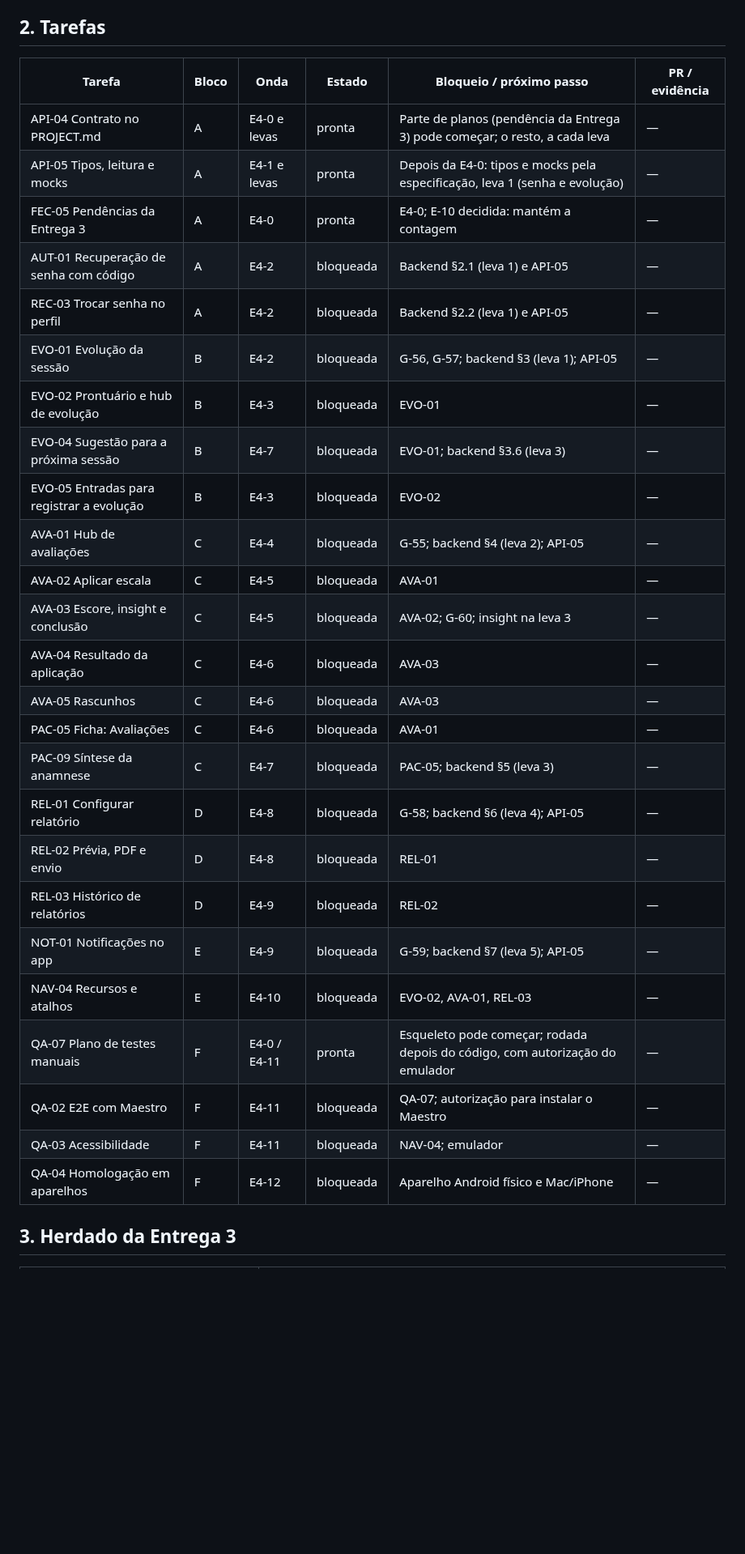
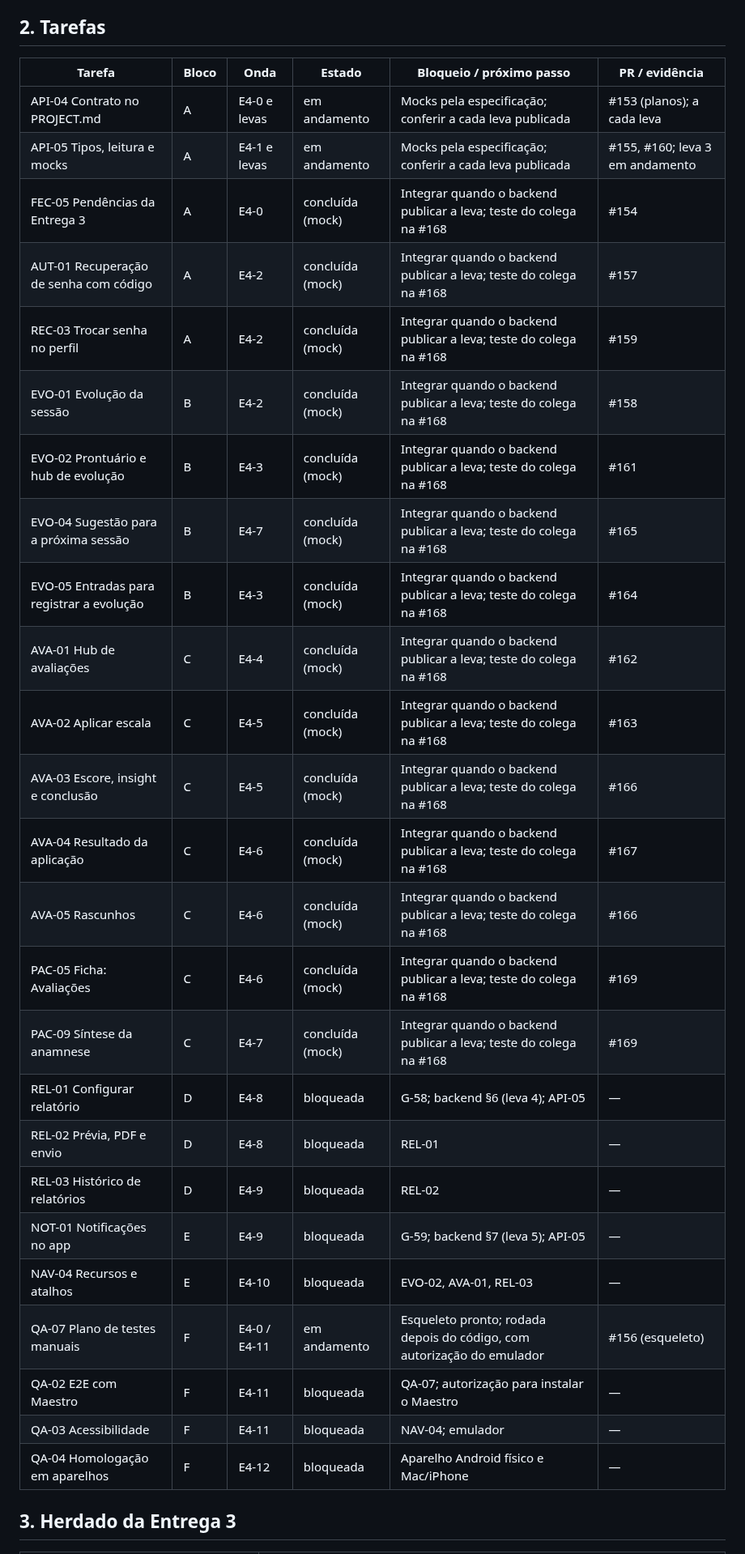
Before and after one commit to Natan-Lucena/LabirintoDoSaberReactNative, a Markdown page: docs/entrega-4/TRACKING.md, the part around one of its changes. Shown at 81% size. GitHub-like rendering; blank space fills up the shorter version.

Commit message:
docs: tracking da Entrega 4 com os blocos A a C (#170)
Co-authored-by: Claude Opus 5.5 <noreply@anthropic.com>

```diff
--- a/docs/entrega-4/TRACKING.md
+++ b/docs/entrega-4/TRACKING.md
@@ -24,33 +24,33 @@ Estado em 2026-11-12: **especificação enviada ao backend; G-54 a G-60 e E-10 d
 
 ## 2. Tarefas
 
-| Tarefa                                    | Bloco | Onda         | Estado    | Bloqueio / próximo passo                                                     | PR / evidência |
-| ----------------------------------------- | ----- | ------------ | --------- | ---------------------------------------------------------------------------- | -------------- |
-| API-04 Contrato no PROJECT.md             | A     | E4-0 e levas | pronta    | Parte de planos (pendência da Entrega 3) pode começar; o resto, a cada leva  | —              |
-| API-05 Tipos, leitura e mocks             | A     | E4-1 e levas | pronta    | Depois da E4-0: tipos e mocks pela especificação, leva 1 (senha e evolução)  | —              |
-| FEC-05 Pendências da Entrega 3            | A     | E4-0         | pronta    | E4-0; E-10 decidida: mantém a contagem                                       | —              |
-| AUT-01 Recuperação de senha com código    | A     | E4-2         | bloqueada | Backend §2.1 (leva 1) e API-05                                               | —              |
-| REC-03 Trocar senha no perfil             | A     | E4-2         | bloqueada | Backend §2.2 (leva 1) e API-05                                               | —              |
-| EVO-01 Evolução da sessão                 | B     | E4-2         | bloqueada | G-56, G-57; backend §3 (leva 1); API-05                                      | —              |
-| EVO-02 Prontuário e hub de evolução       | B     | E4-3         | bloqueada | EVO-01                                                                       | —              |
-| EVO-04 Sugestão para a próxima sessão     | B     | E4-7         | bloqueada | EVO-01; backend §3.6 (leva 3)                                                | —              |
-| EVO-05 Entradas para registrar a evolução | B     | E4-3         | bloqueada | EVO-02                                                                       | —              |
-| AVA-01 Hub de avaliações                  | C     | E4-4         | bloqueada | G-55; backend §4 (leva 2); API-05                                            | —              |
-| AVA-02 Aplicar escala                     | C     | E4-5         | bloqueada | AVA-01                                                                       | —              |
-| AVA-03 Escore, insight e conclusão        | C     | E4-5         | bloqueada | AVA-02; G-60; insight na leva 3                                              | —              |
-| AVA-04 Resultado da aplicação             | C     | E4-6         | bloqueada | AVA-03                                                                       | —              |
-| AVA-05 Rascunhos                          | C     | E4-6         | bloqueada | AVA-03                                                                       | —              |
-| PAC-05 Ficha: Avaliações                  | C     | E4-6         | bloqueada | AVA-01                                                                       | —              |
-| PAC-09 Síntese da anamnese                | C     | E4-7         | bloqueada | PAC-05; backend §5 (leva 3)                                                  | —              |
-| REL-01 Configurar relatório               | D     | E4-8         | bloqueada | G-58; backend §6 (leva 4); API-05                                            | —              |
-| REL-02 Prévia, PDF e envio                | D     | E4-8         | bloqueada | REL-01                                                                       | —              |
-| REL-03 Histórico de relatórios            | D     | E4-9         | bloqueada | REL-02                                                                       | —              |
-| NOT-01 Notificações no app                | E     | E4-9         | bloqueada | G-59; backend §7 (leva 5); API-05                                            | —              |
-| NAV-04 Recursos e atalhos                 | E     | E4-10        | bloqueada | EVO-02, AVA-01, REL-03                                                       | —              |
-| QA-07 Plano de testes manuais             | F     | E4-0 / E4-11 | pronta    | Esqueleto pode começar; rodada depois do código, com autorização do emulador | —              |
-| QA-02 E2E com Maestro                     | F     | E4-11        | bloqueada | QA-07; autorização para instalar o Maestro                                   | —              |
-| QA-03 Acessibilidade                      | F     | E4-11        | bloqueada | NAV-04; emulador                                                             | —              |
-| QA-04 Homologação em aparelhos            | F     | E4-12        | bloqueada | Aparelho Android físico e Mac/iPhone                                         | —              |
+| Tarefa                                    | Bloco | Onda         | Estado           | Bloqueio / próximo passo                                               | PR / evidência                  |
+| ----------------------------------------- | ----- | ------------ | ---------------- | ---------------------------------------------------------------------- | ------------------------------- |
+| API-04 Contrato no PROJECT.md             | A     | E4-0 e levas | em andamento     | Mocks pela especificação; conferir a cada leva publicada               | #153 (planos); a cada leva      |
+| API-05 Tipos, leitura e mocks             | A     | E4-1 e levas | em andamento     | Mocks pela especificação; conferir a cada leva publicada               | #155, #160; leva 3 em andamento |
+| FEC-05 Pendências da Entrega 3            | A     | E4-0         | concluída (mock) | Integrar quando o backend publicar a leva; teste do colega na #168     | #154                            |
+| AUT-01 Recuperação de senha com código    | A     | E4-2         | concluída (mock) | Integrar quando o backend publicar a leva; teste do colega na #168     | #157                            |
+| REC-03 Trocar senha no perfil             | A     | E4-2         | concluída (mock) | Integrar quando o backend publicar a leva; teste do colega na #168     | #159                            |
+| EVO-01 Evolução da sessão                 | B     | E4-2         | concluída (mock) | Integrar quando o backend publicar a leva; teste do colega na #168     | #158                            |
+| EVO-02 Prontuário e hub de evolução       | B     | E4-3         | concluída (mock) | Integrar quando o backend publicar a leva; teste do colega na #168     | #161                            |
+| EVO-04 Sugestão para a próxima sessão     | B     | E4-7         | concluída (mock) | Integrar quando o backend publicar a leva; teste do colega na #168     | #165                            |
+| EVO-05 Entradas para registrar a evolução | B     | E4-3         | concluída (mock) | Integrar quando o backend publicar a leva; teste do colega na #168     | #164                            |
+| AVA-01 Hub de avaliações                  | C     | E4-4         | concluída (mock) | Integrar quando o backend publicar a leva; teste do colega na #168     | #162                            |
+| AVA-02 Aplicar escala                     | C     | E4-5         | concluída (mock) | Integrar quando o backend publicar a leva; teste do colega na #168     | #163                            |
+| AVA-03 Escore, insight e conclusão        | C     | E4-5         | concluída (mock) | Integrar quando o backend publicar a leva; teste do colega na #168     | #166                            |
+| AVA-04 Resultado da aplicação             | C     | E4-6         | concluída (mock) | Integrar quando o backend publicar a leva; teste do colega na #168     | #167                            |
+| AVA-05 Rascunhos                          | C     | E4-6         | concluída (mock) | Integrar quando o backend publicar a leva; teste do colega na #168     | #166                            |
+| PAC-05 Ficha: Avaliações                  | C     | E4-6         | concluída (mock) | Integrar quando o backend publicar a leva; teste do colega na #168     | #169                            |
+| PAC-09 Síntese da anamnese                | C     | E4-7         | concluída (mock) | Integrar quando o backend publicar a leva; teste do colega na #168     | #169                            |
+| REL-01 Configurar relatório               | D     | E4-8         | bloqueada        | G-58; backend §6 (leva 4); API-05                                      | —                               |
+| REL-02 Prévia, PDF e envio                | D     | E4-8         | bloqueada        | REL-01                                                                 | —                               |
+| REL-03 Histórico de relatórios            | D     | E4-9         | bloqueada        | REL-02                                                                 | —                               |
+| NOT-01 Notificações no app                | E     | E4-9         | bloqueada        | G-59; backend §7 (leva 5); API-05                                      | —                               |
+| NAV-04 Recursos e atalhos                 | E     | E4-10        | bloqueada        | EVO-02, AVA-01, REL-03                                                 | —                               |
+| QA-07 Plano de testes manuais             | F     | E4-0 / E4-11 | em andamento     | Esqueleto pronto; rodada depois do código, com autorização do emulador | #156 (esqueleto)                |
+| QA-02 E2E com Maestro                     | F     | E4-11        | bloqueada        | QA-07; autorização para instalar o Maestro                             | —                               |
+| QA-03 Acessibilidade                      | F     | E4-11        | bloqueada        | NAV-04; emulador                                                       | —                               |
+| QA-04 Homologação em aparelhos            | F     | E4-12        | bloqueada        | Aparelho Android físico e Mac/iPhone                                   | —                               |
 
 ## 3. Herdado da Entrega 3
 
```
Also changed, not shown: other parts of docs/entrega-4/TRACKING.md (+7 -6 lines).
